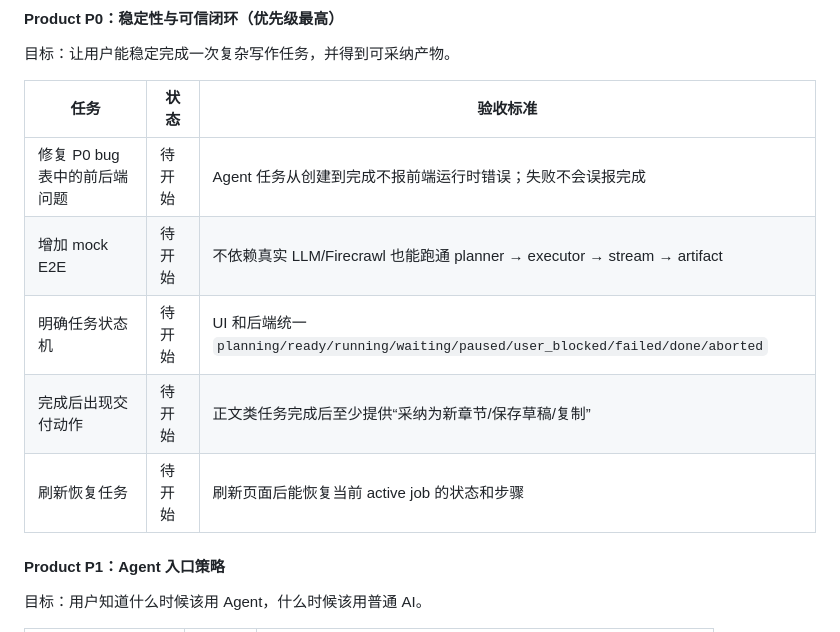
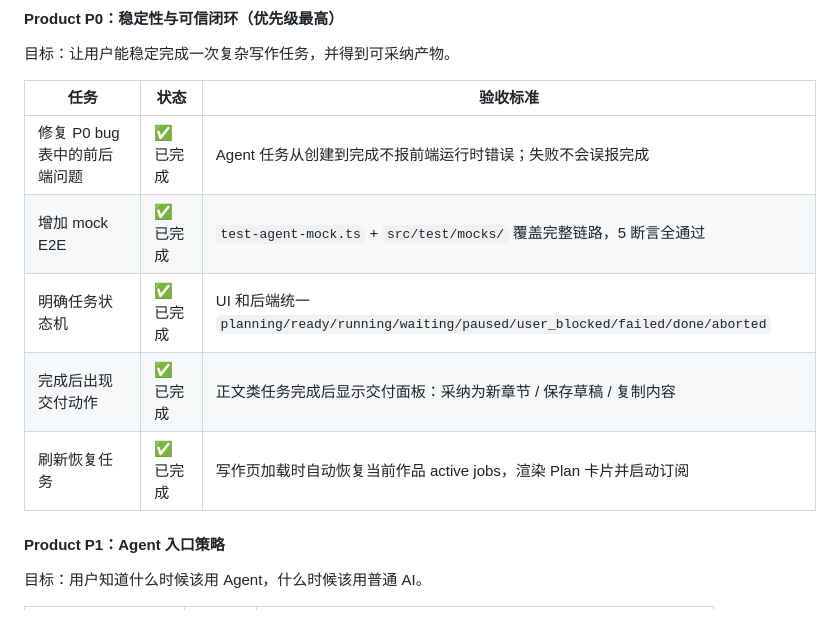
Before and after one commit to youxing-cmd/moyanxiezuo, a Markdown page: 九章 agent.md, the part around the change. Drawn GitHub-style.

Commit message:
docs(agent): 更新 Product P0 完成状态

```diff
--- a/九章 agent.md
+++ b/九章 agent.md
@@ -134,11 +134,11 @@ Agent 完成时不能只显示“任务完成”。必须根据产物类型给
 
 | 任务 | 状态 | 验收标准 |
 |------|------|----------|
-| 修复 P0 bug 表中的前后端问题 | 待开始 | Agent 任务从创建到完成不报前端运行时错误；失败不会误报完成 |
-| 增加 mock E2E | 待开始 | 不依赖真实 LLM/Firecrawl 也能跑通 planner → executor → stream → artifact |
-| 明确任务状态机 | 待开始 | UI 和后端统一 `planning/ready/running/waiting/paused/user_blocked/failed/done/aborted` |
-| 完成后出现交付动作 | 待开始 | 正文类任务完成后至少提供“采纳为新章节/保存草稿/复制” |
-| 刷新恢复任务 | 待开始 | 刷新页面后能恢复当前 active job 的状态和步骤 |
+| 修复 P0 bug 表中的前后端问题 | ✅ 已完成 | Agent 任务从创建到完成不报前端运行时错误；失败不会误报完成 |
+| 增加 mock E2E | ✅ 已完成 | `test-agent-mock.ts` + `src/test/mocks/` 覆盖完整链路，5 断言全通过 |
+| 明确任务状态机 | ✅ 已完成 | UI 和后端统一 `planning/ready/running/waiting/paused/user_blocked/failed/done/aborted` |
+| 完成后出现交付动作 | ✅ 已完成 | 正文类任务完成后显示交付面板：采纳为新章节 / 保存草稿 / 复制内容 |
+| 刷新恢复任务 | ✅ 已完成 | 写作页加载时自动恢复当前作品 active jobs，渲染 Plan 卡片并启动订阅 |
 
 #### Product P1：Agent 入口策略
 
```
